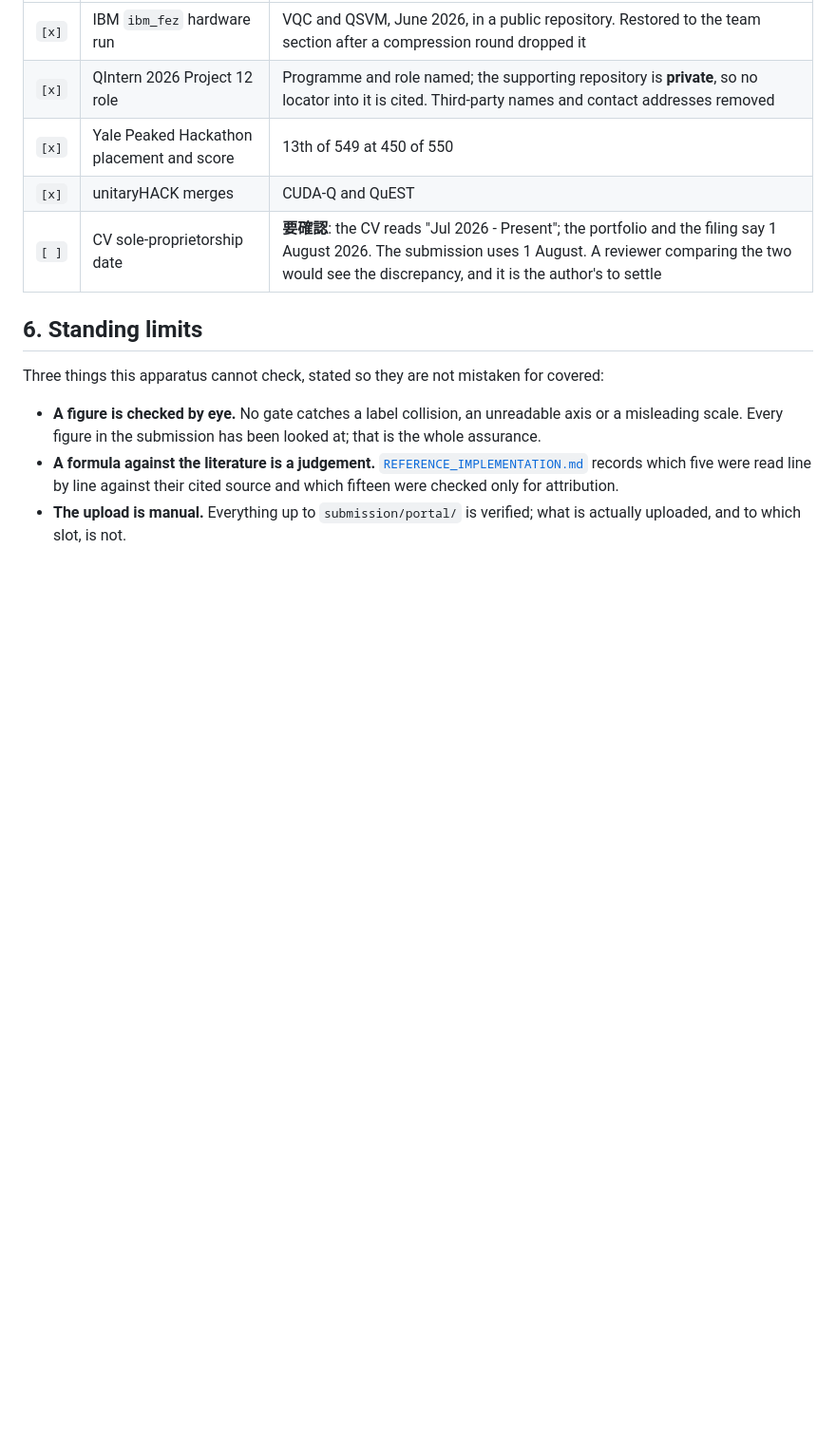
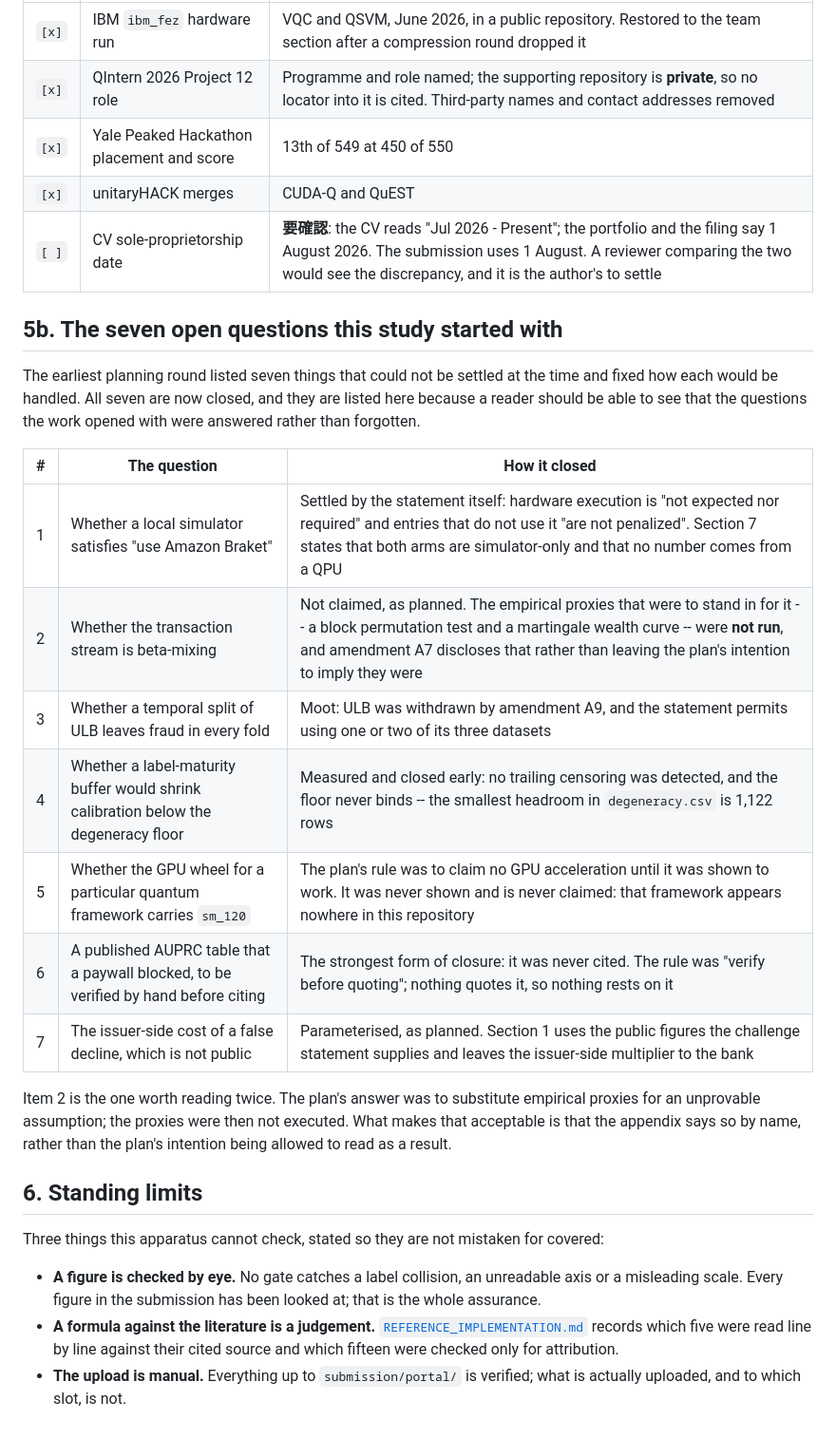
Before and after one commit to thedaemon-wizard/Global_Quantum_AI_Challenge_HSBC, a Markdown page: docs/VERIFICATION_CHECKLIST.md, the part around the change. Shown at 95% size. Drawn GitHub-style; blank space fills up the shorter version.

Commit message:
Reconcile the seven questions this study opened with
The earliest planning round listed seven things it could not settle and fixed how each
would be handled. All seven are closed and are now recorded where a reader can see it:
the simulator question is settled by the statement's own text, ULB is moot after A9,
the label-maturity buffer was measured out early, and three others closed by the rule
that nothing unverified gets claimed -- the GPU framework appears nowhere and the
paywalled AUPRC table was never cited, so nothing rests on either.

Item 2 is the one worth reading twice. The plan substituted empirical proxies for an
unprovable beta-mixing assumption and the proxies were then not run. What makes that
acceptable is that amendment A7 names them, rather than the plan's intention being left
to read as a result.

```diff
--- a/docs/VERIFICATION_CHECKLIST.md
+++ b/docs/VERIFICATION_CHECKLIST.md
@@ -65,6 +65,28 @@ as they are confirmed.
 | `[x]` | unitaryHACK merges | CUDA-Q and QuEST |
 | `[ ]` | CV sole-proprietorship date | **要確認**: the CV reads "Jul 2026 - Present"; the portfolio and the filing say 1 August 2026. The submission uses 1 August. A reviewer comparing the two would see the discrepancy, and it is the author's to settle |
 
+## 5b. The seven open questions this study started with
+
+The earliest planning round listed seven things that could not be settled at the time and fixed
+how each would be handled. All seven are now closed, and they are listed here because a reader
+should be able to see that the questions the work opened with were answered rather than
+forgotten.
+
+| # | The question | How it closed |
+|---|---|---|
+| 1 | Whether a local simulator satisfies "use Amazon Braket" | Settled by the statement itself: hardware execution is "not expected nor required" and entries that do not use it "are not penalized". Section 7 states that both arms are simulator-only and that no number comes from a QPU |
+| 2 | Whether the transaction stream is beta-mixing | Not claimed, as planned. The empirical proxies that were to stand in for it -- a block permutation test and a martingale wealth curve -- were **not run**, and amendment A7 discloses that rather than leaving the plan's intention to imply they were |
+| 3 | Whether a temporal split of ULB leaves fraud in every fold | Moot: ULB was withdrawn by amendment A9, and the statement permits using one or two of its three datasets |
+| 4 | Whether a label-maturity buffer would shrink calibration below the degeneracy floor | Measured and closed early: no trailing censoring was detected, and the floor never binds -- the smallest headroom in `degeneracy.csv` is 1,122 rows |
+| 5 | Whether the GPU wheel for a particular quantum framework carries `sm_120` | The plan's rule was to claim no GPU acceleration until it was shown to work. It was never shown and is never claimed: that framework appears nowhere in this repository |
+| 6 | A published AUPRC table that a paywall blocked, to be verified by hand before citing | The strongest form of closure: it was never cited. The rule was "verify before quoting"; nothing quotes it, so nothing rests on it |
+| 7 | The issuer-side cost of a false decline, which is not public | Parameterised, as planned. Section 1 uses the public figures the challenge statement supplies and leaves the issuer-side multiplier to the bank |
+
+Item 2 is the one worth reading twice. The plan's answer was to substitute empirical proxies for
+an unprovable assumption; the proxies were then not executed. What makes that acceptable is that
+the appendix says so by name, rather than the plan's intention being allowed to read as a
+result.
+
 ## 6. Standing limits
 
 Three things this apparatus cannot check, stated so they are not mistaken for covered:
```
Also changed, not shown: docs/REFERENCE_CROSSCHECK.md (+1 -1 lines).
